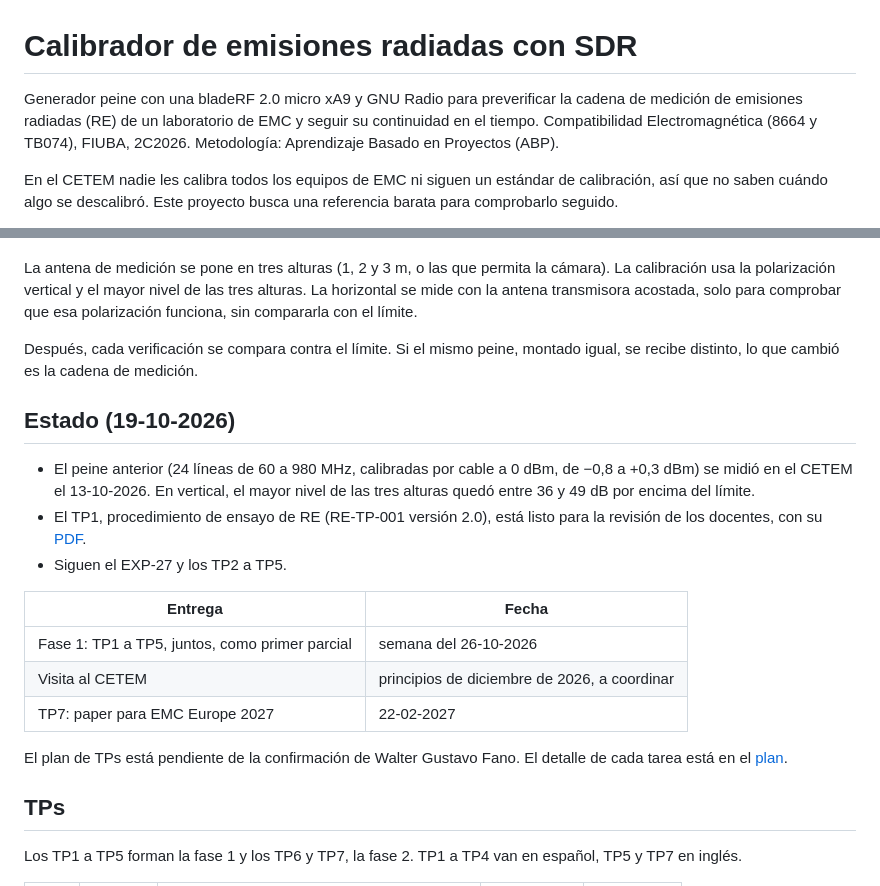
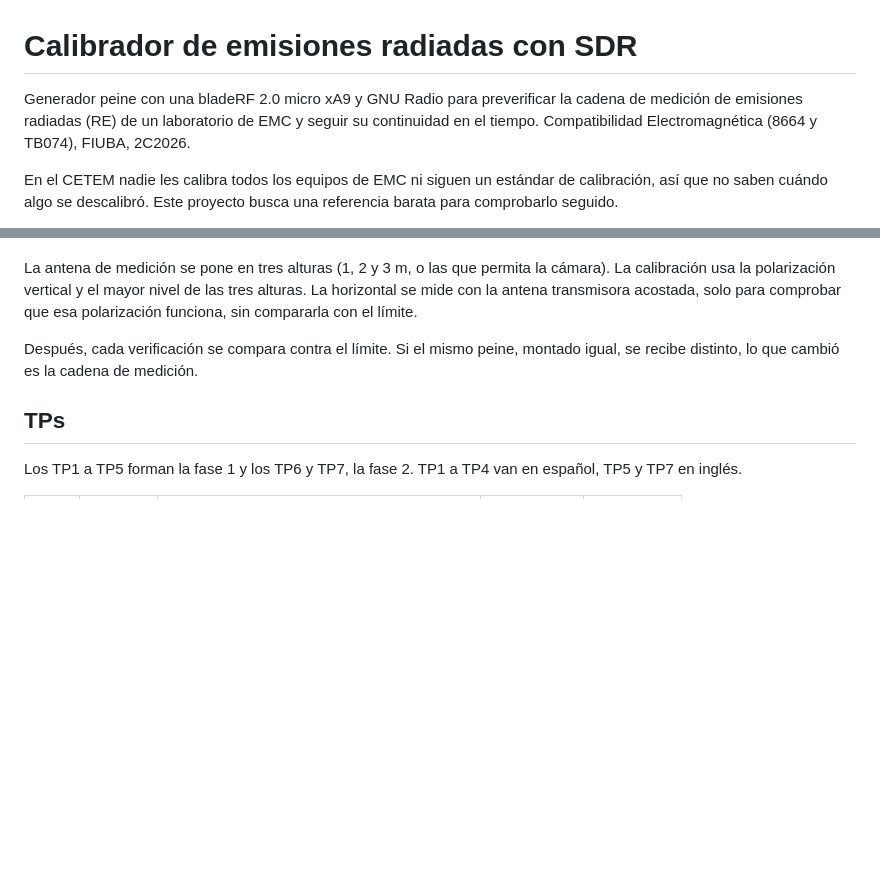
Before and after one commit to maledesm/sdr-peine-emc, a Markdown page: README.md, 2 parts joined by grey strips. Rendered like a GitHub page; blank space fills up the shorter version.

```diff
--- a/README.md
+++ b/README.md
@@ -1,6 +1,6 @@
 # Calibrador de emisiones radiadas con SDR
 
-Generador peine con una bladeRF 2.0 micro xA9 y GNU Radio para preverificar la cadena de medición de emisiones radiadas (RE) de un laboratorio de EMC y seguir su continuidad en el tiempo. Compatibilidad Electromagnética (8664 y TB074), FIUBA, 2C2026. Metodología: Aprendizaje Basado en Proyectos (ABP).
+Generador peine con una bladeRF 2.0 micro xA9 y GNU Radio para preverificar la cadena de medición de emisiones radiadas (RE) de un laboratorio de EMC y seguir su continuidad en el tiempo. Compatibilidad Electromagnética (8664 y TB074), FIUBA, 2C2026.
 
 En el CETEM nadie les calibra todos los equipos de EMC ni siguen un estándar de calibración, así que no saben cuándo algo se descalibró. Este proyecto busca una referencia barata para comprobarlo seguido.
 
@@ -16,20 +16,6 @@ La SDR emite una línea por vez y el receptor las junta con MAX HOLD. El peine n
 La antena de medición se pone en tres alturas (1, 2 y 3 m, o las que permita la cámara). La calibración usa la polarización vertical y el mayor nivel de las tres alturas. La horizontal se mide con la antena transmisora acostada, solo para comprobar que esa polarización funciona, sin compararla con el límite.
 
 Después, cada verificación se compara contra el límite. Si el mismo peine, montado igual, se recibe distinto, lo que cambió es la cadena de medición.
-
-## Estado (19-10-2026)
-
-- El peine anterior (24 líneas de 60 a 980 MHz, calibradas por cable a 0 dBm, de −0,8 a +0,3 dBm) se midió en el CETEM el 13-10-2026. En vertical, el mayor nivel de las tres alturas quedó entre 36 y 49 dB por encima del límite.
-- El TP1, procedimiento de ensayo de RE (RE-TP-001 versión 2.0), está listo para la revisión de los docentes, con su [PDF](TPs/TP1_OE1_Procedimiento_RE/TP1_OE1_Procedimiento_RE.pdf).
-- Siguen el EXP-27 y los TP2 a TP5.
-
-| Entrega | Fecha |
-|---|---|
-| Fase 1: TP1 a TP5, juntos, como primer parcial | semana del 26-10-2026 |
-| Visita al CETEM | principios de diciembre de 2026, a coordinar |
-| TP7: paper para EMC Europe 2027 | 22-02-2027 |
-
-El plan de TPs está pendiente de la confirmación de Walter Gustavo Fano. El detalle de cada tarea está en el [plan](docs/plan.md).
 
 ## TPs
 
```
